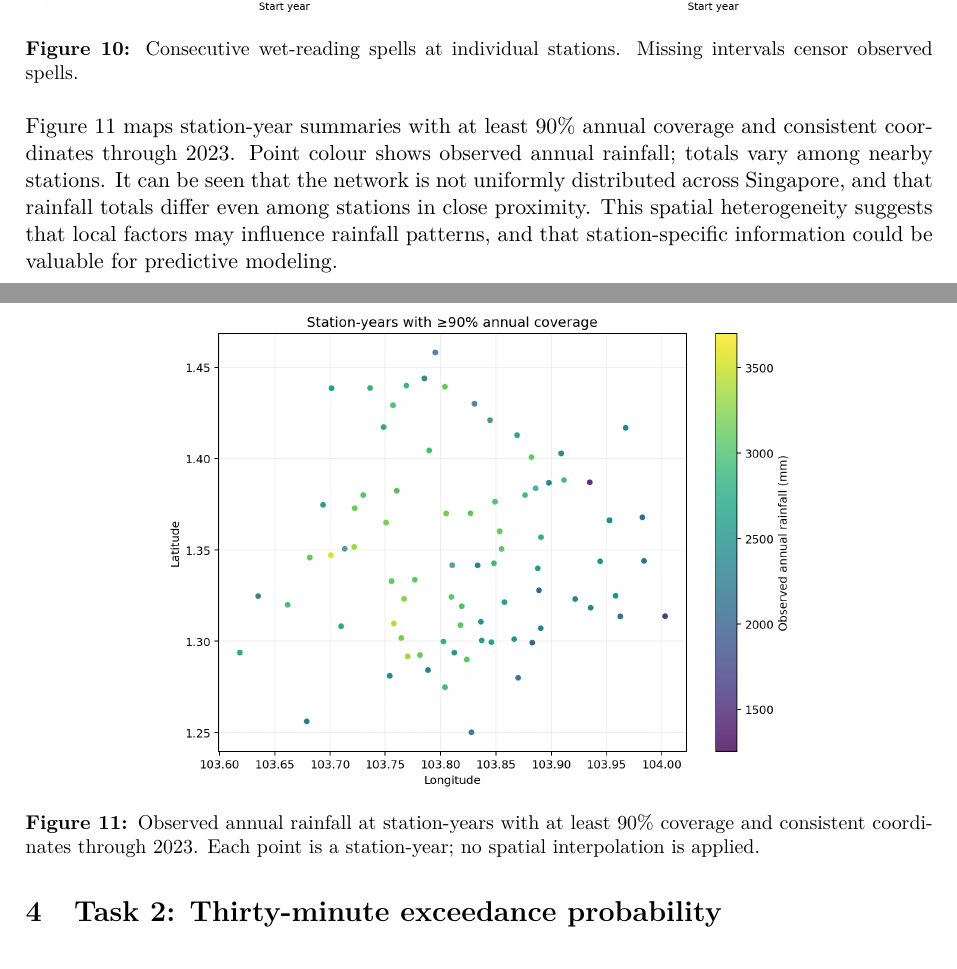
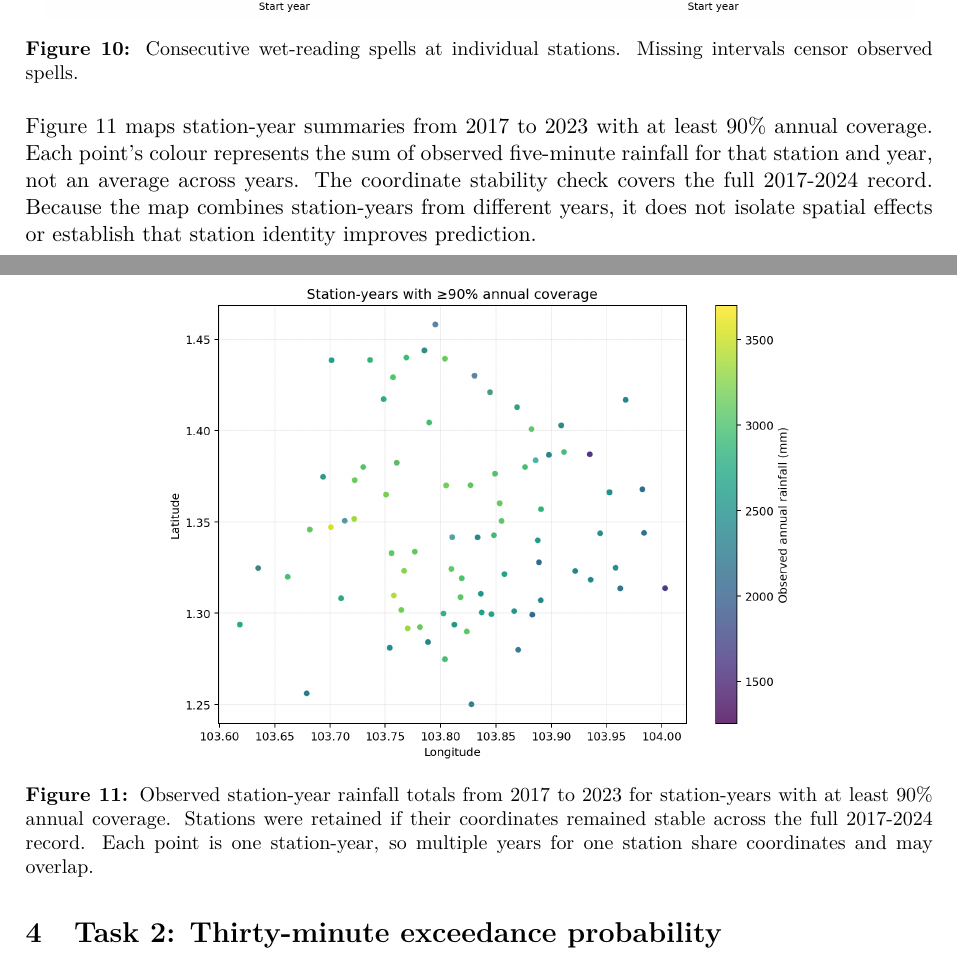
Before and after one commit to damminhtien/sg-rainfall-distributed-analysis-and-prediction, a LaTeX document (report/main.tex): two parts of pages 11 and 12 of 22, joined at a grey line, cut so that both start at the same text. Compiled offline with pdfLaTeX.

Commit message:
docs: clarify station-year map description

```diff
--- a/report/main.tex
+++ b/report/main.tex
@@ -571,16 +571,21 @@ intervals censor observed spells.}
 \label{fig:wet-spells}
 \end{figure}
 
-Figure~\ref{fig:station-spatial} maps station-year summaries with at least
-90\% annual coverage and consistent coordinates through 2023. Point colour
-shows observed annual rainfall; totals vary among nearby stations. It can be seen that the network is not uniformly distributed across Singapore, and that rainfall totals differ even among stations in close proximity. This spatial heterogeneity suggests that local factors may influence rainfall patterns, and that station-specific information could be valuable for predictive modeling.
+Figure~\ref{fig:station-spatial} maps station-year summaries from 2017 to
+2023 with at least 90\% annual coverage. Each point's colour represents the
+sum of observed five-minute rainfall for that station and year, not an average
+across years. The coordinate stability check covers the full 2017-2024 record.
+Because the map combines station-years from different years, it does not
+isolate spatial effects or establish that station identity improves prediction.
 
 \begin{figure}[htbp]
 \centering
 \includegraphics[width=0.70\linewidth]{\figpath/task1/station_spatial_patterns.png}
-\caption{Observed annual rainfall at station-years with at least 90\%
-coverage and consistent coordinates through 2023. Each point is a station-year;
-no spatial interpolation is applied.}
+\caption{Observed station-year rainfall totals from 2017 to 2023 for
+station-years with at least 90\% annual coverage. Stations were retained if
+their coordinates remained stable across the full 2017-2024 record. Each point
+is one station-year, so multiple years for one station share coordinates and
+may overlap.}
 \label{fig:station-spatial}
 \end{figure}
 \FloatBarrier
```
